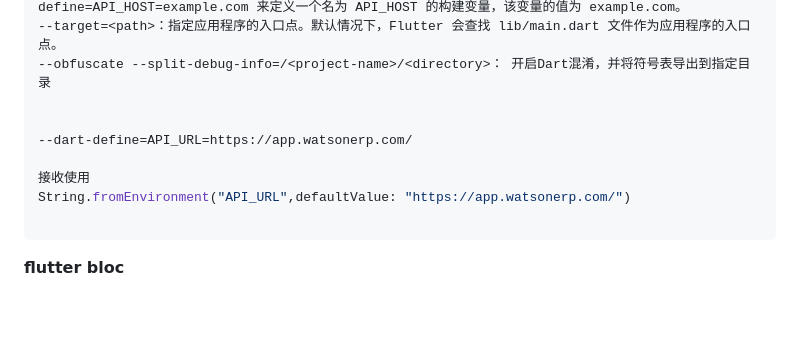
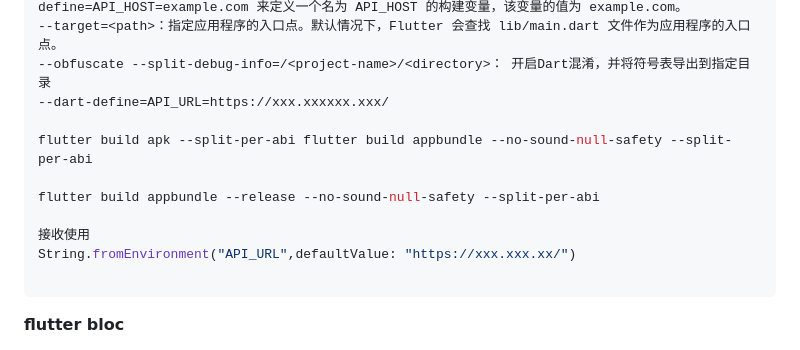
Before and after one commit to XiaoXin956/flutter_toolkit, a Markdown page: README.md, the part around the change. GitHub-like rendering; blank space fills up the shorter version.

Commit message:
update md

````diff
--- a/README.md
+++ b/README.md
@@ -17,12 +17,14 @@ flutter build apk --debug
 --dart-define=<key=value>：定义一个构建变量。这个选项可以用于在构建时传递参数。例如，您可以使用 --dart-define=API_HOST=example.com 来定义一个名为 API_HOST 的构建变量，该变量的值为 example.com。
 --target=<path>：指定应用程序的入口点。默认情况下，Flutter 会查找 lib/main.dart 文件作为应用程序的入口点。
 --obfuscate --split-debug-info=/<project-name>/<directory>： 开启Dart混淆，并将符号表导出到指定目录
+--dart-define=API_URL=https://xxx.xxxxxx.xxx/
 
+flutter build apk --split-per-abi flutter build appbundle --no-sound-null-safety --split-per-abi
 
---dart-define=API_URL=https://app.watsonerp.com/
+flutter build appbundle --release --no-sound-null-safety --split-per-abi
 
 接收使用
-String.fromEnvironment("API_URL",defaultValue: "https://app.watsonerp.com/")
+String.fromEnvironment("API_URL",defaultValue: "https://xxx.xxx.xx/")
 
 ```
 
````
